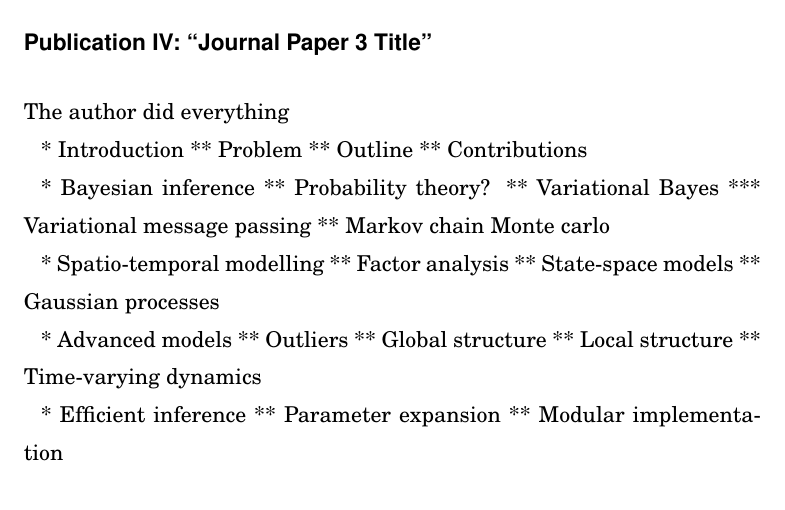
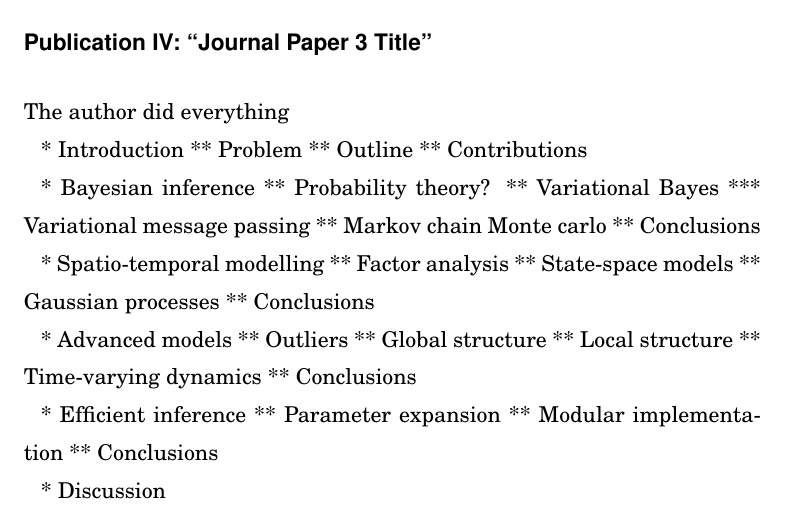
Before and after one commit to jluttine/thesis, a LaTeX thesis (thesis.tex): part of page 11 of 35, cut so that both start at the same text. Compiled offline with pdfLaTeX.

Commit message:
Finetune sketch

```diff
--- a/thesis.tex
+++ b/thesis.tex
@@ -54,21 +54,27 @@
 ** Variational Bayes
 *** Variational message passing
 ** Markov chain Monte carlo
+** Conclusions
 
 * Spatio-temporal modelling
 ** Factor analysis
 ** State-space models
 ** Gaussian processes
+** Conclusions
 
 * Advanced models
 ** Outliers
 ** Global structure
 ** Local structure
 ** Time-varying dynamics
+** Conclusions
 
 * Efficient inference
 ** Parameter expansion
 ** Modular implementation
+** Conclusions
+
+* Discussion
 
 \chapter{Introduction}
 
```
